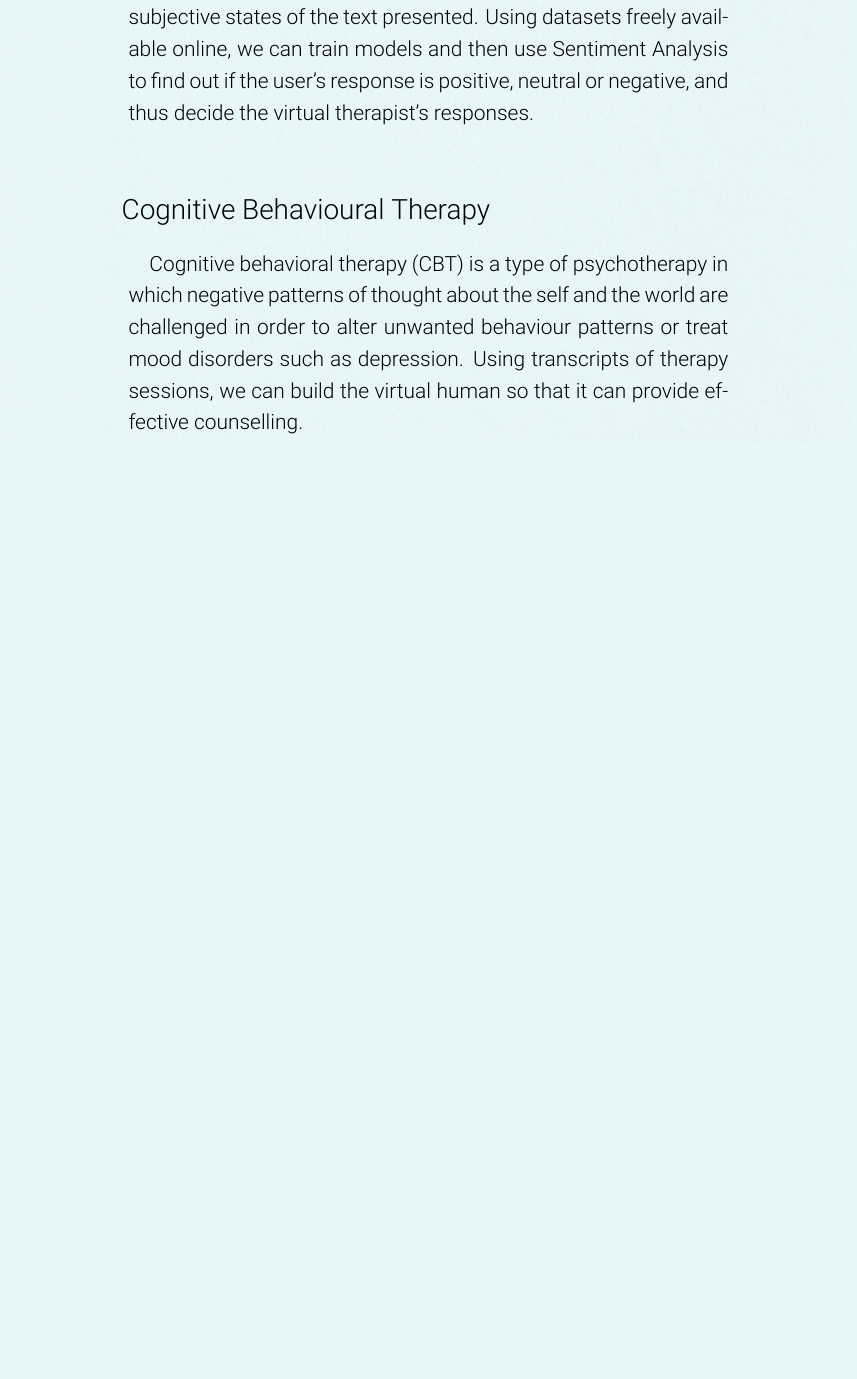
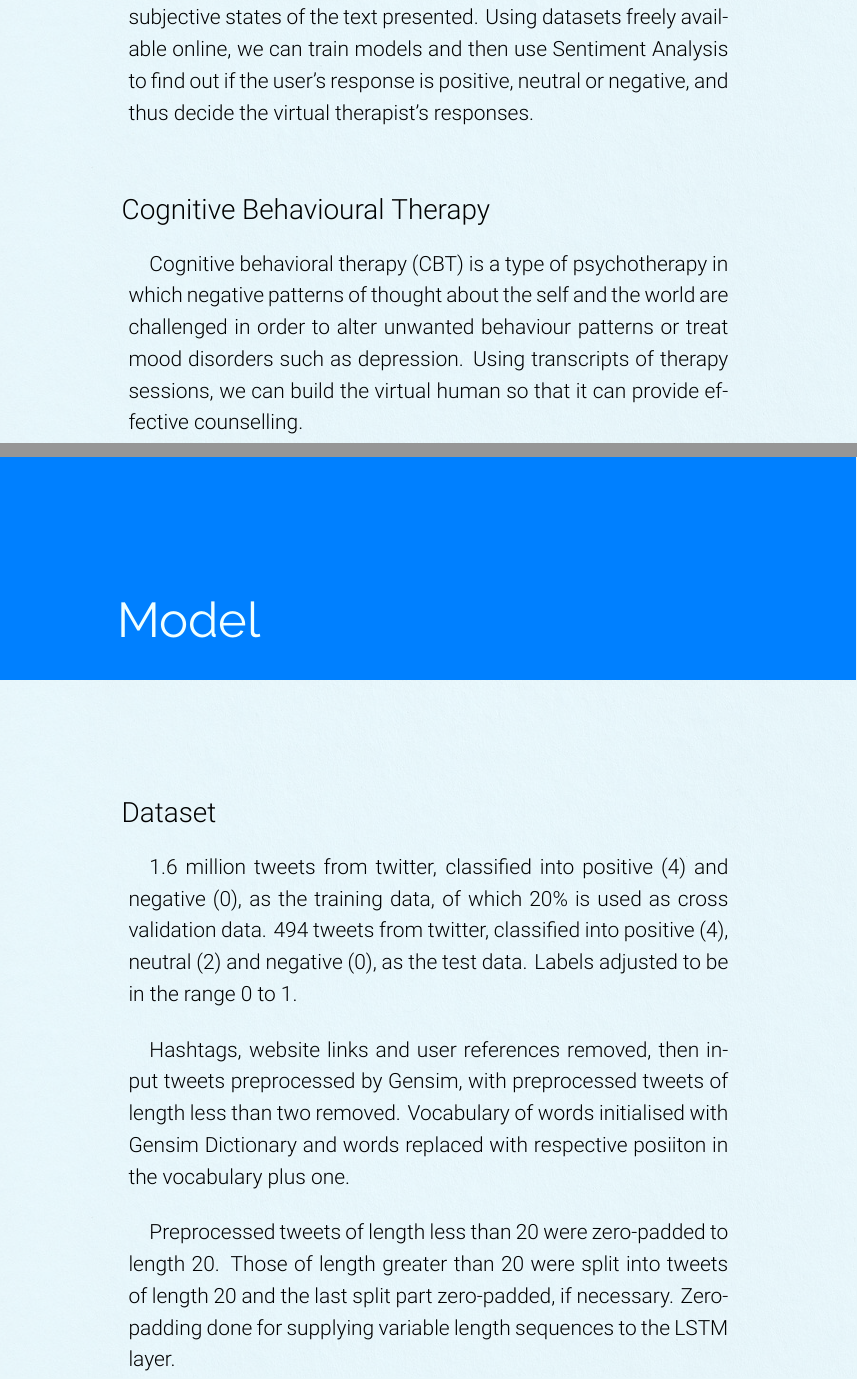
Before and after one commit to rharish101/PClub-Project, a LaTeX document (Team-Documentation.tex): part of page 2 of 8 before the commit and two parts of pages 2 and 3 of 10 after it, the two joined at a grey line, cut so that both start at the same text, the shorter picture padded with empty space. Compiled offline with XeLaTeX.

Commit message:
Added model info to documentation.

```diff
--- a/Team-Documentation.tex
+++ b/Team-Documentation.tex
@@ -74,3 +74,29 @@
 
         \hspace{-7mm}{\fontsize{20}{22}\selectfont Cognitive Behavioural Therapy}\\[-9mm]
         	\paragraph{}{\fontsize{15}{18}\selectfont Cognitive behavioral therapy (CBT) is a type of psychotherapy in which negative patterns of thought about the self and the world are challenged in order to alter unwanted behaviour patterns or treat mood disorders such as depression. Using transcripts of therapy sessions, we can build the virtual human so that it can provide effective counselling.}
+
+     \newpage
+
+     \tikz[remember picture,overlay] \node[opacity=0.3,inner sep=0pt] at (current page.center){\includegraphics[width=\paperwidth,height=\paperheight]{light_blue_background.jpg}};
+
+     \hspace{-4.8cm}
+     \setlength{\headsep}{0pt}
+     \setlength{\voffset}{-1.5inch}
+     \setlength{\headheight}{0pt}
+     \setlength{\topmargin}{0pt}
+     \begin{tikzpicture}
+     \useasboundingbox [fill=azure] (0cm,3.5cm) rectangle (22cm,10cm);
+     \node[right] at (3.2cm,5cm) {\color{azuremist}\fontsize{35}{40}\raleway\selectfont Model};
+     \end{tikzpicture}\\[+2cm]
+
+     \setlength{\baselineskip}{+8mm}
+
+     \hspace{-7mm}{\fontsize{20}{22}\selectfont Dataset}\\[-9mm]
+
+     \paragraph{}{\fontsize{15}{18}\selectfont 1.6 million tweets from twitter, classified into positive (4) and negative (0), as the training data, of which 20\% is used as cross validation data. 494 tweets from twitter, classified into positive (4), neutral (2) and negative (0), as the test data. Labels adjusted to be in the range 0 to 1.}\\[-8mm]
+
+     \paragraph{}{\fontsize{15}{18}\selectfont Hashtags, website links and user references removed, then input tweets preprocessed by Gensim, with preprocessed tweets of length less than two removed. Vocabulary of words initialised with Gensim Dictionary and words replaced with respective posiiton in the vocabulary plus one.}\\[-8mm]
+
+     \paragraph{}{\fontsize{15}{18}\selectfont Preprocessed tweets of length less than 20 were zero-padded to length 20. Those of length greater than 20 were split into tweets of length 20 and the last split part zero-padded, if necessary. Zero-padding done for supplying variable length sequences to the LSTM layer.}\\[-8mm]
+
+     \newpage
```
Also changed, not shown: Team-Documentation.pdf, Team-Documentation.tex (29 more changed lines).
